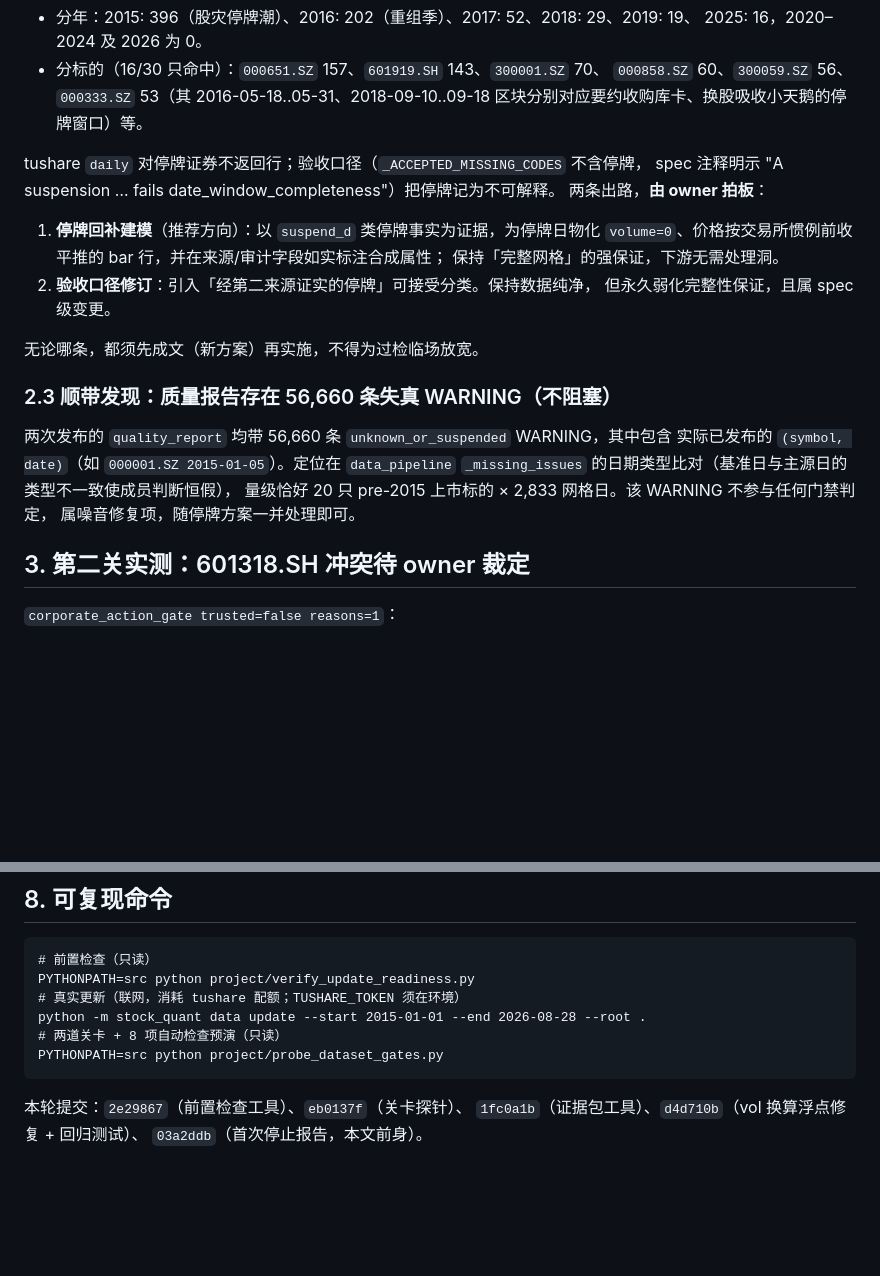
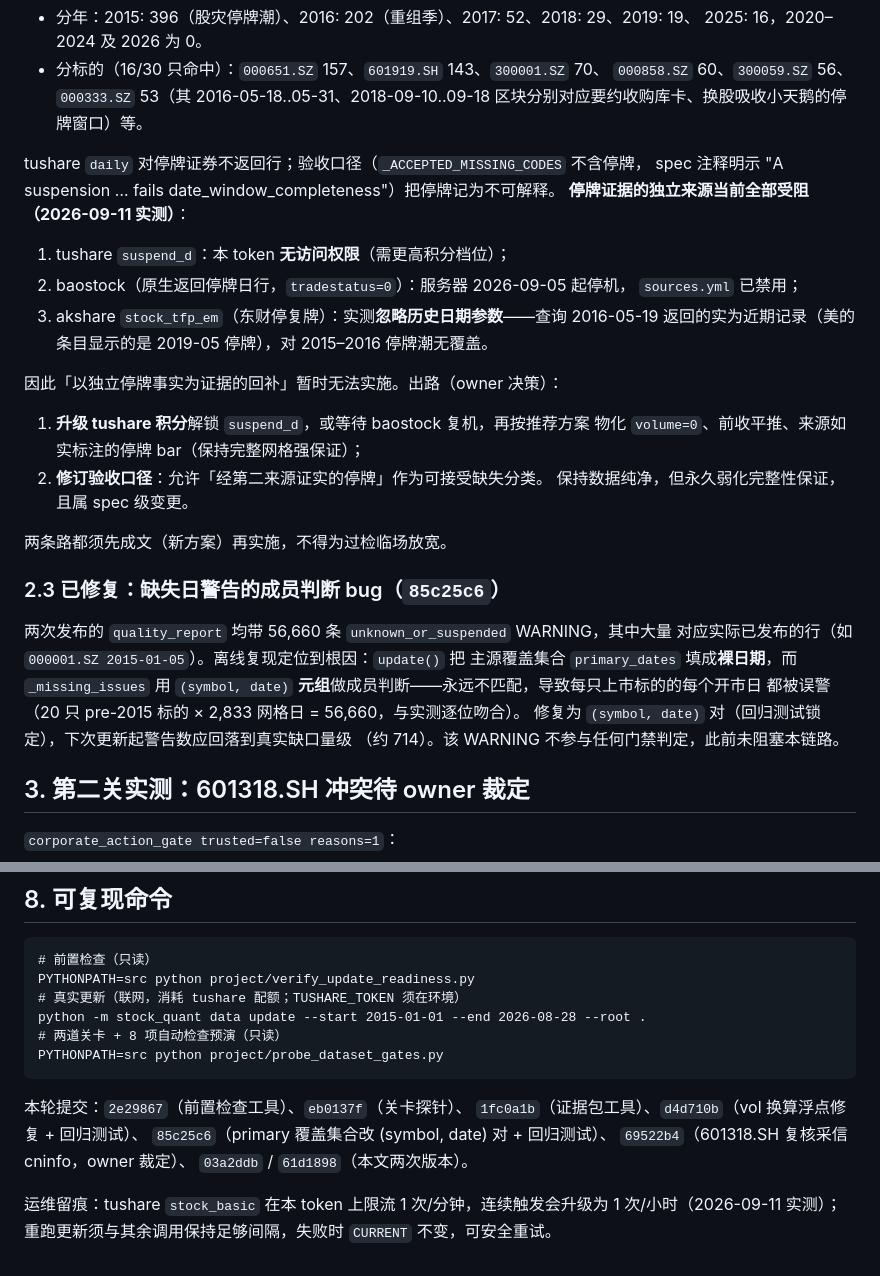
Before and after one commit to Ji-Baoning/stock_quant, a Markdown page: docs/operations/2026-09-11-trusted-data-chain.md, 2 parts joined by grey strips. Drawn GitHub-style; blank space fills up the shorter version.

Commit message:
docs: record the warning-membership fix and the suspension evidence blockers

```diff
--- a/docs/operations/2026-09-11-trusted-data-chain.md
+++ b/docs/operations/2026-09-11-trusted-data-chain.md
@@ -65,23 +65,32 @@ IEEE754 表示误差使大量正常值失败——
 
 tushare `daily` 对停牌证券不返回行；验收口径（`_ACCEPTED_MISSING_CODES` 不含停牌，
 spec 注释明示 "A suspension … fails date_window_completeness"）把停牌记为不可解释。
-两条出路，**由 owner 拍板**：
+**停牌证据的独立来源当前全部受阻（2026-09-11 实测）**：
 
-1. **停牌回补建模**（推荐方向）：以 `suspend_d` 类停牌事实为证据，为停牌日物化
-   `volume=0`、价格按交易所惯例前收平推的 bar 行，并在来源/审计字段如实标注合成属性；
-   保持「完整网格」的强保证，下游无需处理洞。
-2. **验收口径修订**：引入「经第二来源证实的停牌」可接受分类。保持数据纯净，
-   但永久弱化完整性保证，且属 spec 级变更。
+1. tushare `suspend_d`：本 token **无访问权限**（需更高积分档位）；
+2. baostock（原生返回停牌日行，`tradestatus=0`）：服务器 2026-09-05 起停机，
+   `sources.yml` 已禁用；
+3. akshare `stock_tfp_em`（东财停复牌）：实测**忽略历史日期参数**——查询 2016-05-19
+   返回的实为近期记录（美的条目显示的是 2019-05 停牌），对 2015–2016 停牌潮无覆盖。
 
-无论哪条，都须先成文（新方案）再实施，不得为过检临场放宽。
+因此「以独立停牌事实为证据的回补」暂时无法实施。出路（owner 决策）：
 
-### 2.3 顺带发现：质量报告存在 56,660 条失真 WARNING（不阻塞）
+1. **升级 tushare 积分**解锁 `suspend_d`，或等待 baostock 复机，再按推荐方案
+   物化 `volume=0`、前收平推、来源如实标注的停牌 bar（保持完整网格强保证）；
+2. **修订验收口径**：允许「经第二来源证实的停牌」作为可接受缺失分类。
+   保持数据纯净，但永久弱化完整性保证，且属 spec 级变更。
 
-两次发布的 `quality_report` 均带 56,660 条 `unknown_or_suspended` WARNING，其中包含
-实际已发布的 `(symbol, date)`（如 `000001.SZ 2015-01-05`）。定位在 `data_pipeline`
-`_missing_issues` 的日期类型比对（基准日与主源日的类型不一致使成员判断恒假），
-量级恰好 20 只 pre-2015 上市标的 × 2,833 网格日。该 WARNING 不参与任何门禁判定，
-属噪音修复项，随停牌方案一并处理即可。
+两条路都须先成文（新方案）再实施，不得为过检临场放宽。
+
+### 2.3 已修复：缺失日警告的成员判断 bug（`85c25c6`）
+
+两次发布的 `quality_report` 均带 56,660 条 `unknown_or_suspended` WARNING，其中大量
+对应实际已发布的行（如 `000001.SZ 2015-01-05`）。离线复现定位到根因：`update()` 把
+主源覆盖集合 `primary_dates` 填成**裸日期**，而 `_missing_issues` 用
+`(symbol, date)` **元组**做成员判断——永远不匹配，导致每只上市标的的每个开市日
+都被误警（20 只 pre-2015 标的 × 2,833 网格日 = 56,660，与实测逐位吻合）。
+修复为 `(symbol, date)` 对（回归测试锁定），下次更新起警告数应回落到真实缺口量级
+（约 714）。该 WARNING 不参与任何门禁判定，此前未阻塞本链路。
 
 ## 3. 第二关实测：601318.SH 冲突待 owner 裁定
 
@@ -146,4 +155,10 @@ PYTHONPATH=src python project/probe_dataset_gates.py
 
 本轮提交：`2e29867`（前置检查工具）、`eb0137f`（关卡探针）、
 `1fc0a1b`（证据包工具）、`d4d710b`（vol 换算浮点修复 + 回归测试）、
-`03a2ddb`（首次停止报告，本文前身）。
+`85c25c6`（primary 覆盖集合改 (symbol, date) 对 + 回归测试）、
+`69522b4`（601318.SH 复核采信 cninfo，owner 裁定）、
+`03a2ddb` / `61d1898`（本文两次版本）。
+
+运维留痕：tushare `stock_basic` 在本 token 上限流 1 次/分钟，连续触发会升级为
+1 次/小时（2026-09-11 实测）；重跑更新须与其余调用保持足够间隔，失败时
+`CURRENT` 不变，可安全重试。
```
